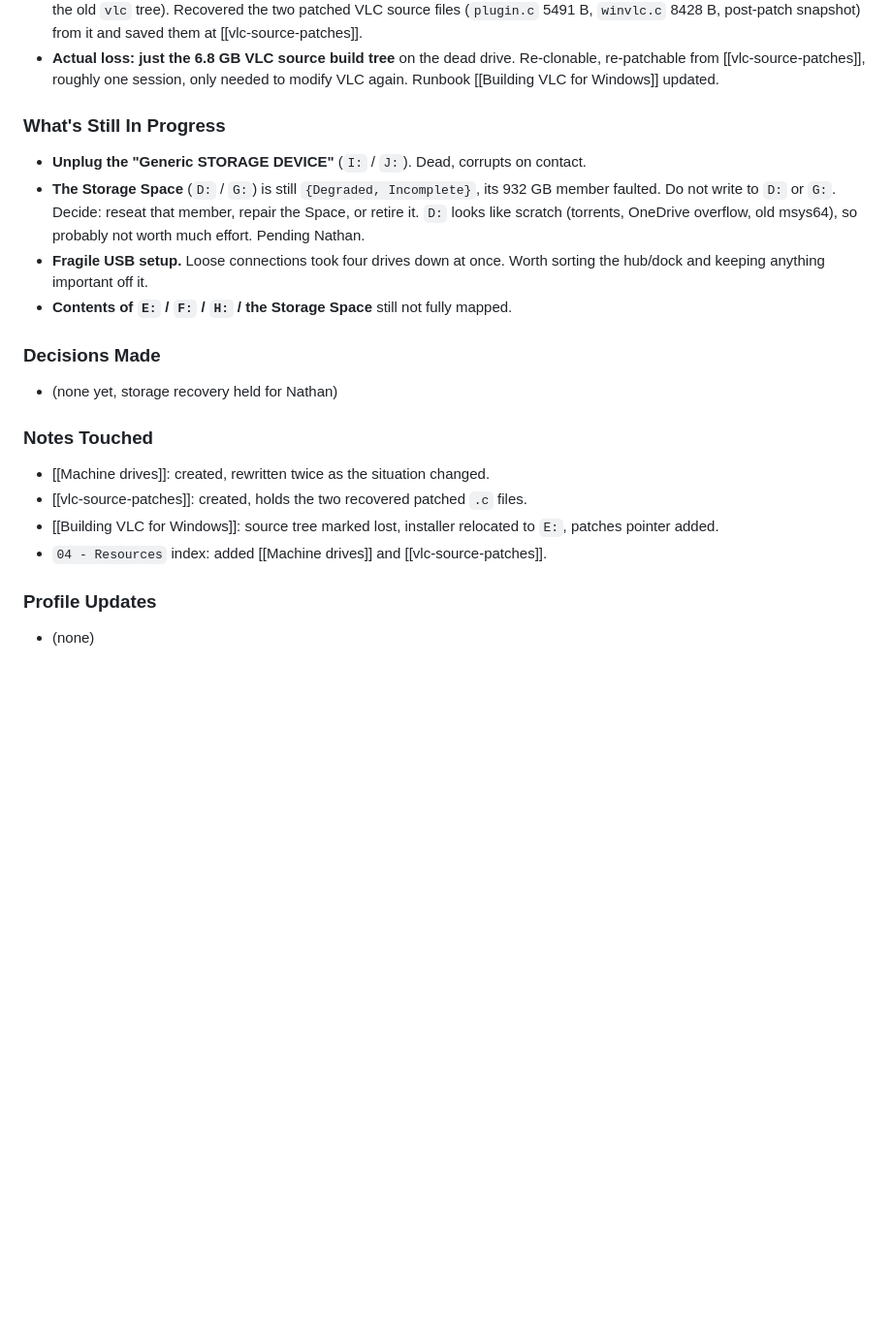
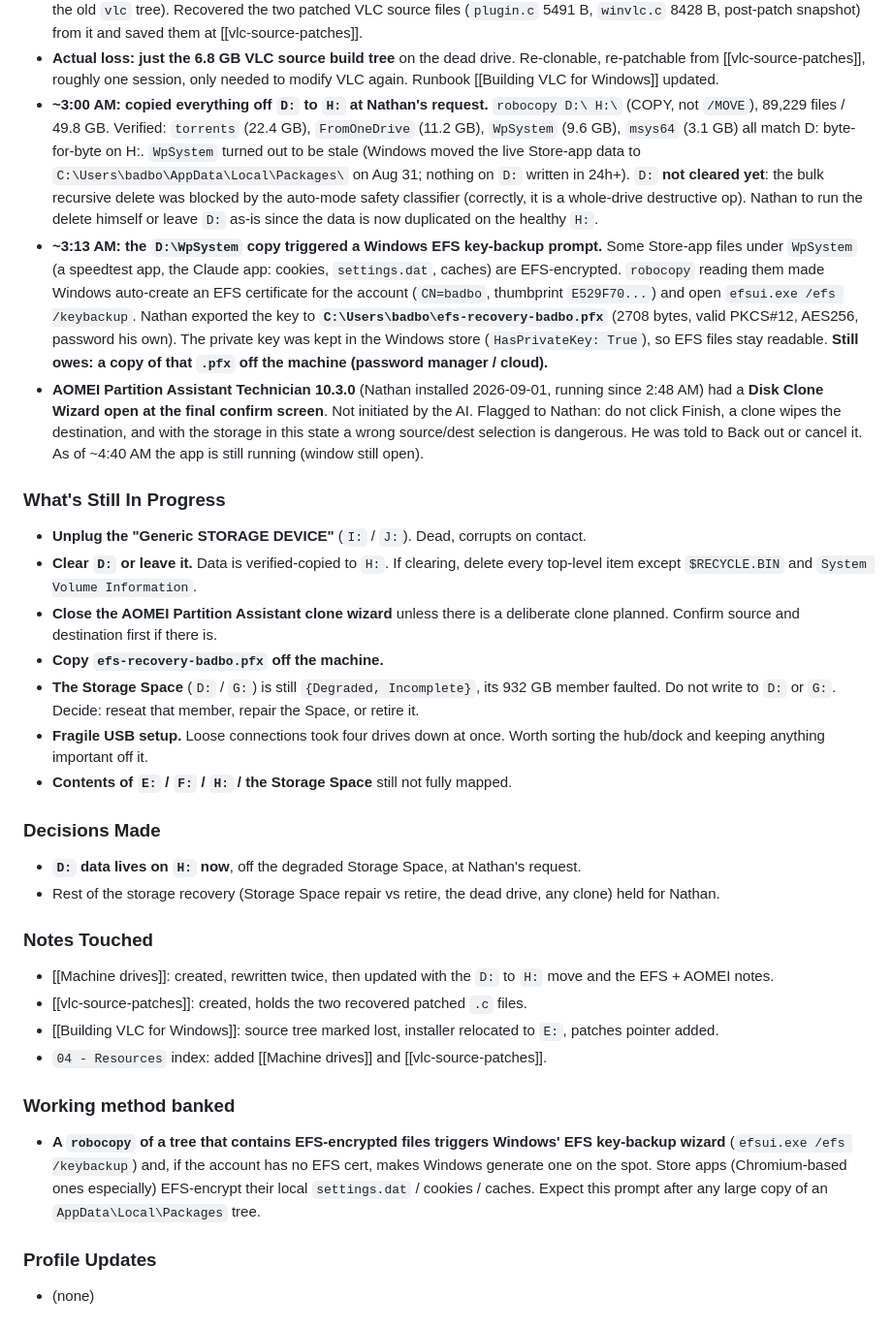
Before and after one commit to badboyfarrxxx-ship-it/the-beasts-brain, a Markdown page: 01 - Daily Notes/09 - September 2026/2026-09-02.md, the part around the change. Shown at 97% size. Drawn GitHub-style; blank space fills up the shorter version.

Commit message:
Storage: D: copied to H: (verified), EFS key backed up, AOMEI clone wizard flagged

```diff
--- a/01 - Daily Notes/09 - September 2026/2026-09-02.md
+++ b/01 - Daily Notes/09 - September 2026/2026-09-02.md
@@ -79,21 +79,31 @@ created: 2026-09-02
 - **The VLC data was not actually lost.** The installer package (`VLC-4.0-dev-setup.exe` 291 MB, verified valid PE, plus its two `.nsi` scripts and README, all intact) is on `E:` at `E:\programs installs\programs setups\aaaaamy builds\VLC 4.0 dev setup\`. My earlier "0 bytes" read was my own mistake (formatted the sizes in MB and rounded 2 KB text files to 0).
 - **Found Windows File History** running to `E:\FileHistory\`, backing up `C:\Users\badbo` (the vault, `my-agent`, `Builds`, the old `vlc` tree). Recovered the two patched VLC source files (`plugin.c` 5491 B, `winvlc.c` 8428 B, post-patch snapshot) from it and saved them at [[vlc-source-patches]].
 - **Actual loss: just the 6.8 GB VLC source build tree** on the dead drive. Re-clonable, re-patchable from [[vlc-source-patches]], roughly one session, only needed to modify VLC again. Runbook [[Building VLC for Windows]] updated.
+- **~3:00 AM: copied everything off `D:` to `H:` at Nathan's request.** `robocopy D:\ H:\` (COPY, not `/MOVE`), 89,229 files / 49.8 GB. Verified: `torrents` (22.4 GB), `FromOneDrive` (11.2 GB), `WpSystem` (9.6 GB), `msys64` (3.1 GB) all match D: byte-for-byte on H:. `WpSystem` turned out to be stale (Windows moved the live Store-app data to `C:\Users\badbo\AppData\Local\Packages\` on Aug 31; nothing on `D:` written in 24h+). `D:` **not cleared yet**: the bulk recursive delete was blocked by the auto-mode safety classifier (correctly, it is a whole-drive destructive op). Nathan to run the delete himself or leave `D:` as-is since the data is now duplicated on the healthy `H:`.
+- **~3:13 AM: the `D:\WpSystem` copy triggered a Windows EFS key-backup prompt.** Some Store-app files under `WpSystem` (a speedtest app, the Claude app: cookies, `settings.dat`, caches) are EFS-encrypted. `robocopy` reading them made Windows auto-create an EFS certificate for the account (`CN=badbo`, thumbprint `E529F70...`) and open `efsui.exe /efs /keybackup`. Nathan exported the key to **`C:\Users\badbo\efs-recovery-badbo.pfx`** (2708 bytes, valid PKCS#12, AES256, password his own). The private key was kept in the Windows store (`HasPrivateKey: True`), so EFS files stay readable. **Still owes: a copy of that `.pfx` off the machine (password manager / cloud).**
+- **AOMEI Partition Assistant Technician 10.3.0** (Nathan installed 2026-09-01, running since 2:48 AM) had a **Disk Clone Wizard open at the final confirm screen**. Not initiated by the AI. Flagged to Nathan: do not click Finish, a clone wipes the destination, and with the storage in this state a wrong source/dest selection is dangerous. He was told to Back out or cancel it. As of ~4:40 AM the app is still running (window still open).
 
 ### What's Still In Progress
 - **Unplug the "Generic STORAGE DEVICE"** (`I:` / `J:`). Dead, corrupts on contact.
-- **The Storage Space** (`D:` / `G:`) is still `{Degraded, Incomplete}`, its 932 GB member faulted. Do not write to `D:` or `G:`. Decide: reseat that member, repair the Space, or retire it. `D:` looks like scratch (torrents, OneDrive overflow, old msys64), so probably not worth much effort. Pending Nathan.
+- **Clear `D:` or leave it.** Data is verified-copied to `H:`. If clearing, delete every top-level item except `$RECYCLE.BIN` and `System Volume Information`.
+- **Close the AOMEI Partition Assistant clone wizard** unless there is a deliberate clone planned. Confirm source and destination first if there is.
+- **Copy `efs-recovery-badbo.pfx` off the machine.**
+- **The Storage Space** (`D:` / `G:`) is still `{Degraded, Incomplete}`, its 932 GB member faulted. Do not write to `D:` or `G:`. Decide: reseat that member, repair the Space, or retire it.
 - **Fragile USB setup.** Loose connections took four drives down at once. Worth sorting the hub/dock and keeping anything important off it.
 - **Contents of `E:` / `F:` / `H:` / the Storage Space** still not fully mapped.
 
 ### Decisions Made
-- (none yet, storage recovery held for Nathan)
+- **`D:` data lives on `H:` now**, off the degraded Storage Space, at Nathan's request.
+- Rest of the storage recovery (Storage Space repair vs retire, the dead drive, any clone) held for Nathan.
 
 ### Notes Touched
-- [[Machine drives]]: created, rewritten twice as the situation changed.
+- [[Machine drives]]: created, rewritten twice, then updated with the `D:` to `H:` move and the EFS + AOMEI notes.
 - [[vlc-source-patches]]: created, holds the two recovered patched `.c` files.
 - [[Building VLC for Windows]]: source tree marked lost, installer relocated to `E:`, patches pointer added.
 - `04 - Resources` index: added [[Machine drives]] and [[vlc-source-patches]].
 
+### Working method banked
+- **A `robocopy` of a tree that contains EFS-encrypted files triggers Windows' EFS key-backup wizard** (`efsui.exe /efs /keybackup`) and, if the account has no EFS cert, makes Windows generate one on the spot. Store apps (Chromium-based ones especially) EFS-encrypt their local `settings.dat` / cookies / caches. Expect this prompt after any large copy of an `AppData\Local\Packages` tree.
+
 ### Profile Updates
 - (none)
```
Also changed, not shown: 04 - Resources/Machine drives.md (+22 -6 lines).
